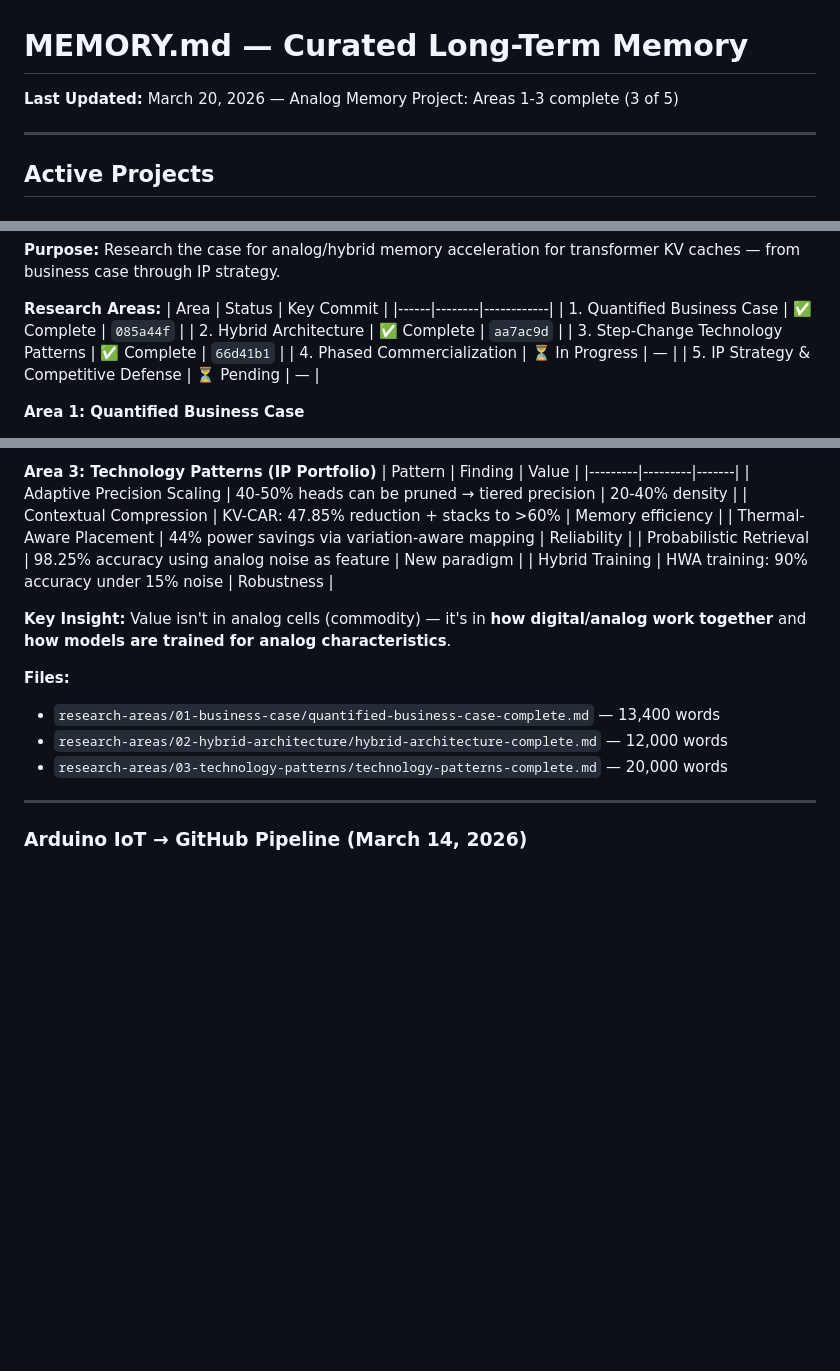
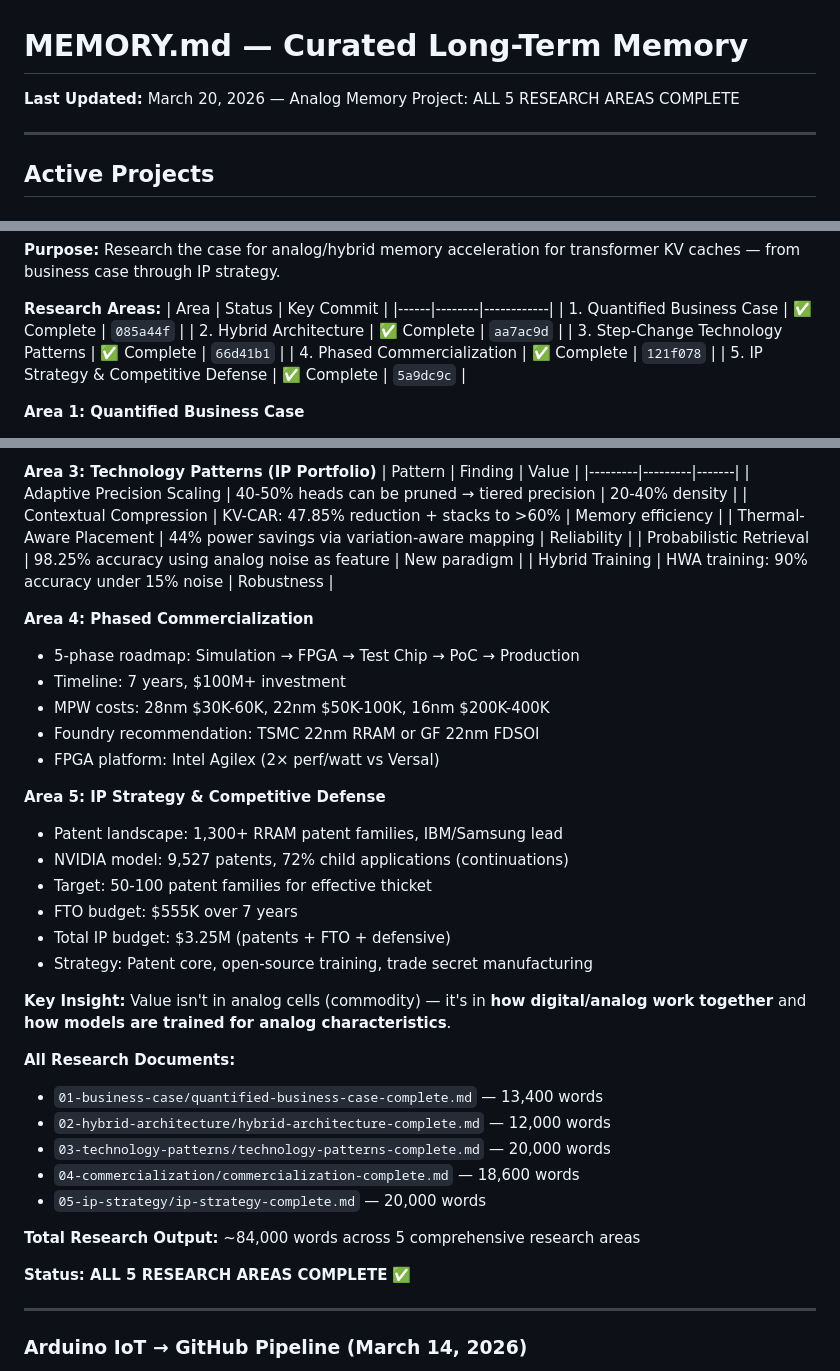
Before and after one commit to Orthia-cell/workspace, a Markdown page: MEMORY.md, 3 parts joined by grey strips. GitHub-like rendering; blank space fills up the shorter version.

Commit message:
Update MEMORY.md: All 5 Analog Memory Project research areas complete
- Area 4: Phased Commercialization (7-year roadmap, 00M+ investment)
- Area 5: IP Strategy (1,300+ patent families analyzed, .25M IP budget)
- Total research output: ~84,000 words
- All documents committed to GitHub
- Project status: COMPLETE

```diff
--- a/MEMORY.md
+++ b/MEMORY.md
@@ -1,6 +1,6 @@
 # MEMORY.md — Curated Long-Term Memory
 
-**Last Updated:** March 20, 2026 — Analog Memory Project: Areas 1-3 complete (3 of 5)
+**Last Updated:** March 20, 2026 — Analog Memory Project: ALL 5 RESEARCH AREAS COMPLETE
 
 ---
 
@@ -60,8 +60,8 @@
 | 1. Quantified Business Case | ✅ Complete | `085a44f` |
 | 2. Hybrid Architecture | ✅ Complete | `aa7ac9d` |
 | 3. Step-Change Technology Patterns | ✅ Complete | `66d41b1` |
-| 4. Phased Commercialization | ⏳ In Progress | — |
-| 5. IP Strategy & Competitive Defense | ⏳ Pending | — |
+| 4. Phased Commercialization | ✅ Complete | `121f078` |
+| 5. IP Strategy & Competitive Defense | ✅ Complete | `5a9dc9c` |
 
 **Area 1: Quantified Business Case**
 - HBM4 pricing: $10.42+/GB vs HBM3: $8.33/GB
@@ -86,12 +86,33 @@
 | Probabilistic Retrieval | 98.25% accuracy using analog noise as feature | New paradigm |
 | Hybrid Training | HWA training: 90% accuracy under 15% noise | Robustness |
 
+**Area 4: Phased Commercialization**
+- 5-phase roadmap: Simulation → FPGA → Test Chip → PoC → Production
+- Timeline: 7 years, $100M+ investment
+- MPW costs: 28nm $30K-60K, 22nm $50K-100K, 16nm $200K-400K
+- Foundry recommendation: TSMC 22nm RRAM or GF 22nm FDSOI
+- FPGA platform: Intel Agilex (2× perf/watt vs Versal)
+
+**Area 5: IP Strategy & Competitive Defense**
+- Patent landscape: 1,300+ RRAM patent families, IBM/Samsung lead
+- NVIDIA model: 9,527 patents, 72% child applications (continuations)
+- Target: 50-100 patent families for effective thicket
+- FTO budget: $555K over 7 years
+- Total IP budget: $3.25M (patents + FTO + defensive)
+- Strategy: Patent core, open-source training, trade secret manufacturing
+
 **Key Insight:** Value isn't in analog cells (commodity) — it's in **how digital/analog work together** and **how models are trained for analog characteristics**.
 
-**Files:**
-- `research-areas/01-business-case/quantified-business-case-complete.md` — 13,400 words
-- `research-areas/02-hybrid-architecture/hybrid-architecture-complete.md` — 12,000 words
-- `research-areas/03-technology-patterns/technology-patterns-complete.md` — 20,000 words
+**All Research Documents:**
+- `01-business-case/quantified-business-case-complete.md` — 13,400 words
+- `02-hybrid-architecture/hybrid-architecture-complete.md` — 12,000 words
+- `03-technology-patterns/technology-patterns-complete.md` — 20,000 words
+- `04-commercialization/commercialization-complete.md` — 18,600 words
+- `05-ip-strategy/ip-strategy-complete.md` — 20,000 words
+
+**Total Research Output:** ~84,000 words across 5 comprehensive research areas
+
+**Status: ALL 5 RESEARCH AREAS COMPLETE** ✅
 
 ---
 
```
